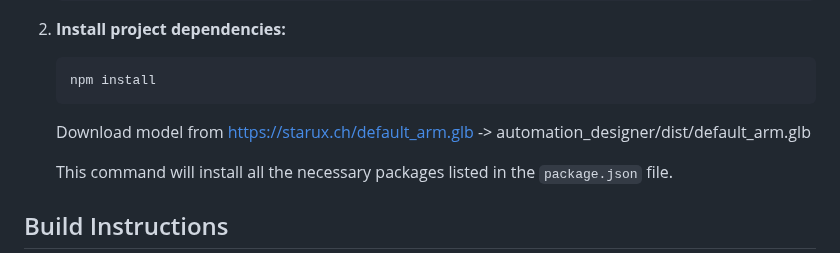
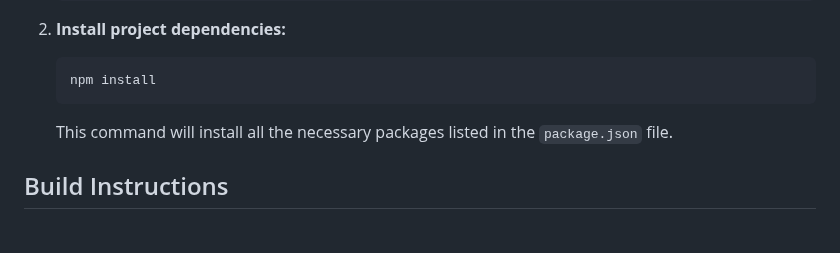
Before and after one commit to 0x90sh/Hackaton-Innovation-Camp-RoboFact, a Markdown page: README.md, the part around the change. Drawn GitHub-style; blank space fills up the shorter version.

````diff
--- a/README.md
+++ b/README.md
@@ -39,8 +39,6 @@ Before you begin, ensure you have the following installed:
     ```bash
     npm install
     ```
-
-    Download model from https://starux.ch/default_arm.glb -> automation_designer/dist/default_arm.glb
 
     This command will install all the necessary packages listed in the `package.json` file.
 
````
